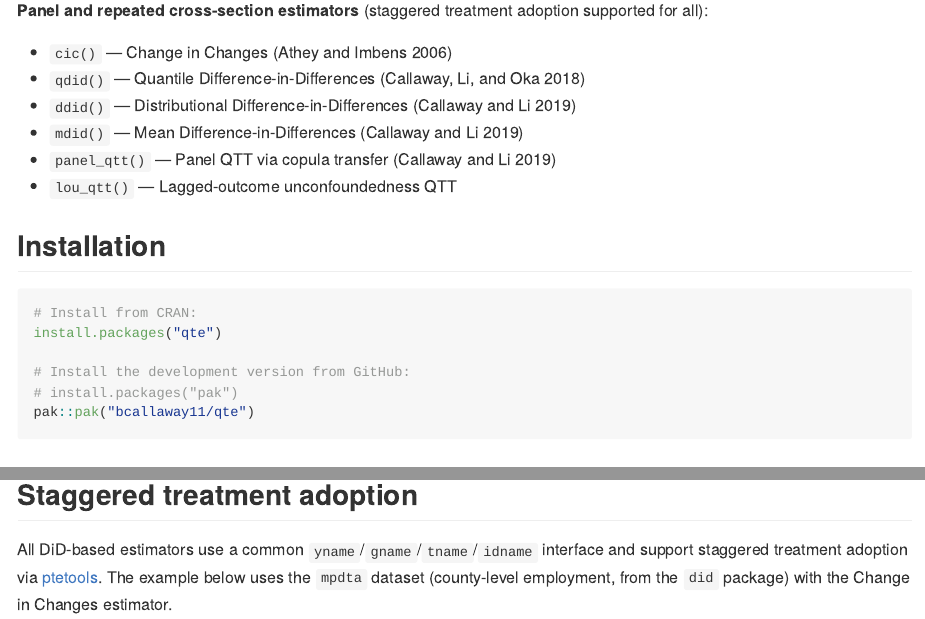
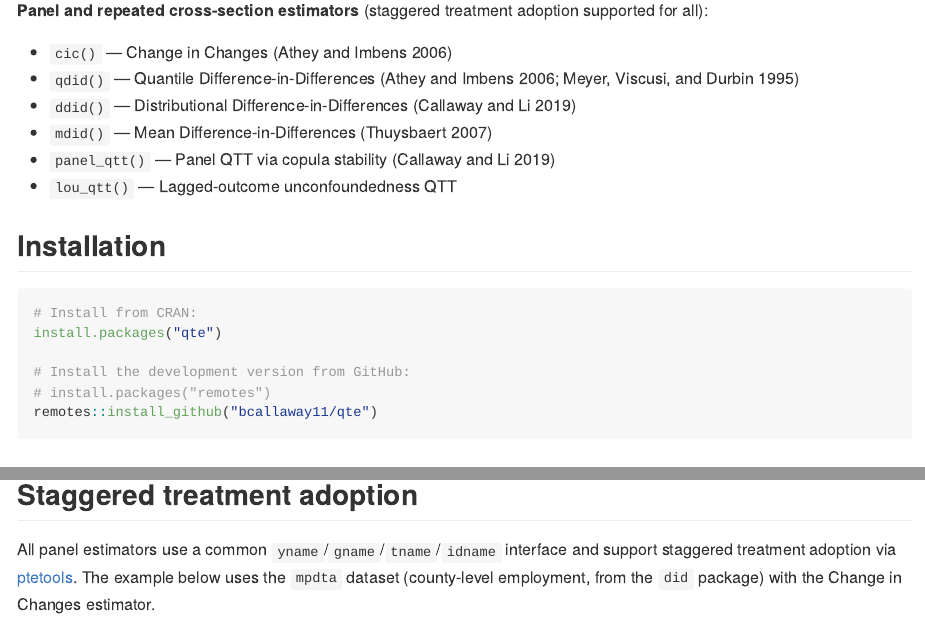
Before and after one commit to bcallaway11/qte, a Quarto document (README.qmd): the page in a window 1100 px wide, from 410 px down, and a second part further down, joined at a grey line. The pictures show the output file README.md that the author committed with the source, drawn offline in the style of GitHub; badge pictures from the web are left out.

Commit message:
README: fix references, pak→remotes, copula transfer→stability
- qdid: Athey-Imbens 2006 + Meyer-Viscusi-Durbin 1995 (was Callaway-Li-Oka 2018)
- mdid: Thuysbaert 2007 (was Callaway-Li 2019)
- panel_qtt: "copula stability" (was "copula transfer")
- Installation: remotes::install_github() (was pak)
- Staggered section: "All panel estimators" (was "All DiD-based estimators")

Co-Authored-By: Claude Sonnet 4.6 <noreply@anthropic.com>

````diff
--- a/README.qmd
+++ b/README.qmd
@@ -41,10 +41,10 @@ consequences (e.g., for inequality) are of interest.
 **Panel and repeated cross-section estimators** (staggered treatment adoption supported for all):
 
 - `cic()` — Change in Changes (Athey and Imbens 2006)
-- `qdid()` — Quantile Difference-in-Differences (Callaway, Li, and Oka 2018)
+- `qdid()` — Quantile Difference-in-Differences (Athey and Imbens 2006; Meyer, Viscusi, and Durbin 1995)
 - `ddid()` — Distributional Difference-in-Differences (Callaway and Li 2019)
-- `mdid()` — Mean Difference-in-Differences (Callaway and Li 2019)
-- `panel_qtt()` — Panel QTT via copula transfer (Callaway and Li 2019)
+- `mdid()` — Mean Difference-in-Differences (Thuysbaert 2007)
+- `panel_qtt()` — Panel QTT via copula stability (Callaway and Li 2019)
 - `lou_qtt()` — Lagged-outcome unconfoundedness QTT
 
 ## Installation
@@ -55,8 +55,8 @@ consequences (e.g., for inequality) are of interest.
 install.packages("qte")
 
 # Install the development version from GitHub:
-# install.packages("pak")
-pak::pak("bcallaway11/qte")
+# install.packages("remotes")
+remotes::install_github("bcallaway11/qte")
 ```
 
 ## Quick start — selection on observables
@@ -95,7 +95,7 @@ autoplot(res_cs)
 
 ## Staggered treatment adoption
 
-All DiD-based estimators use a common `yname`/`gname`/`tname`/`idname`
+All panel estimators use a common `yname`/`gname`/`tname`/`idname`
 interface and support staggered treatment adoption via
 [ptetools](https://github.com/bcallaway11/ptetools). The example below uses
 the `mpdta` dataset (county-level employment, from the `did` package) with
````
Also changed, not shown: README.md, README.qmd (2 more changed lines).
